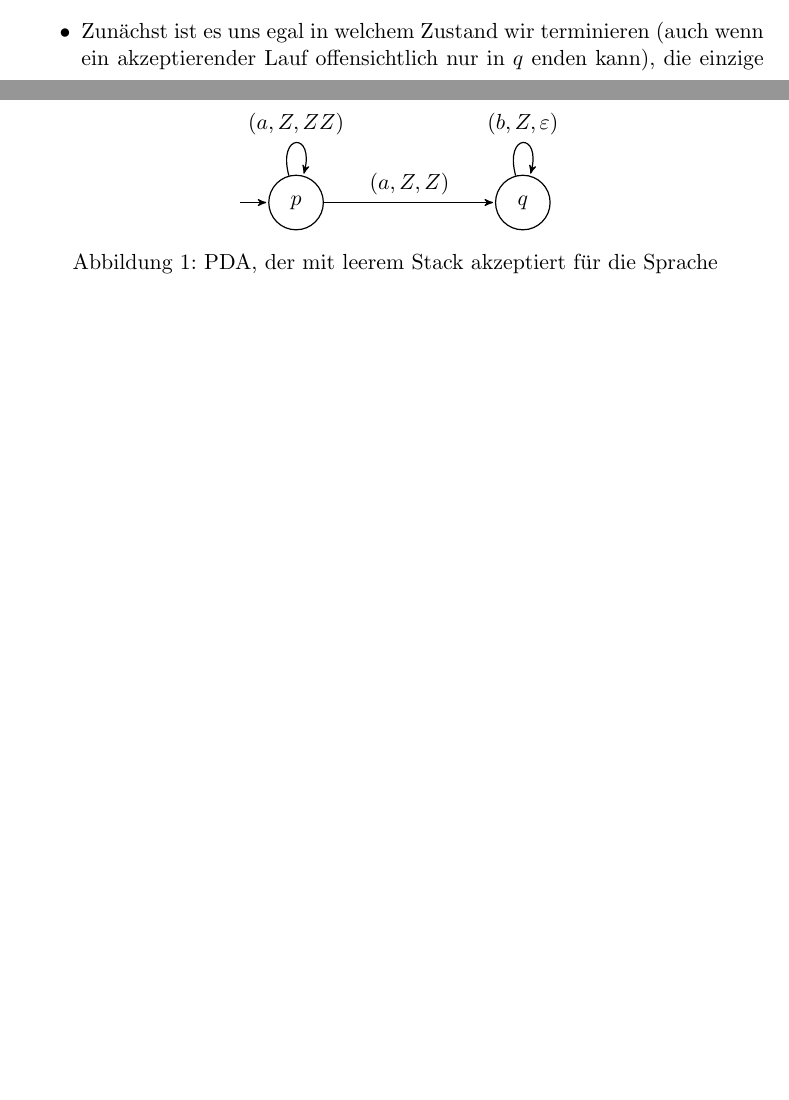
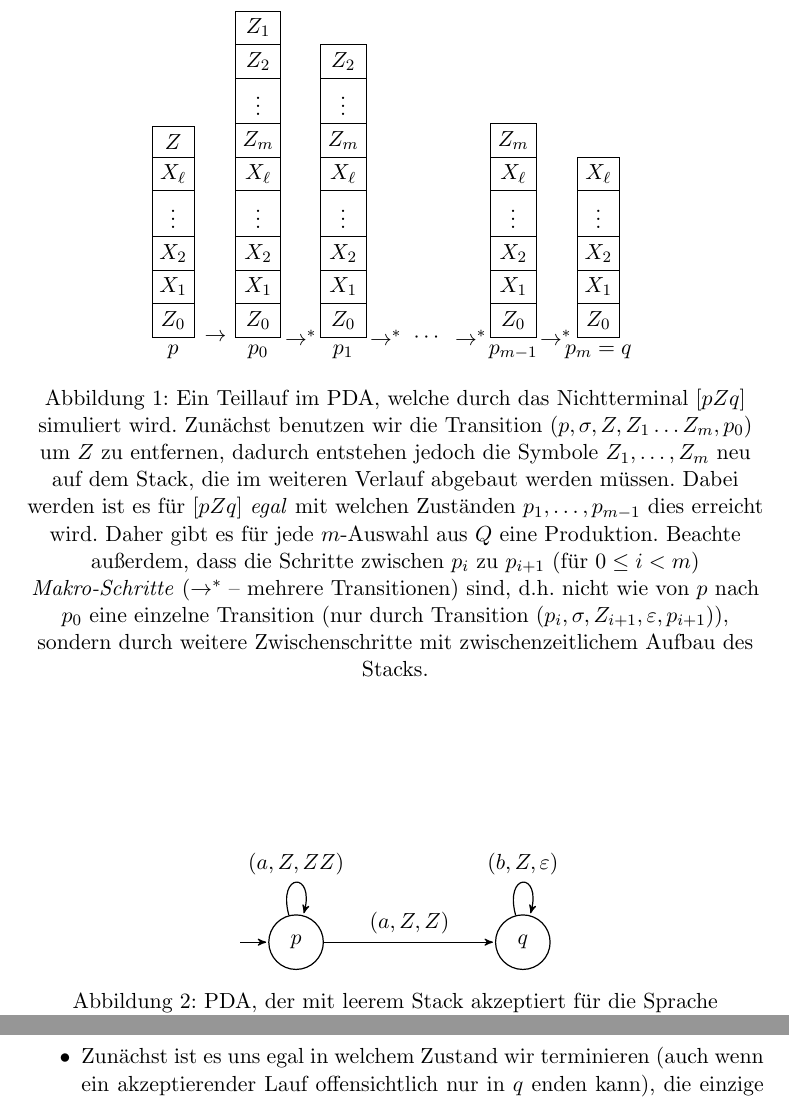
Before and after one commit to ttnick/tcs_pdfs, a LaTeX document (FoSAP/pda2cfg.tex): two parts of pages 2 and 3 of 3 before the commit and two parts of pages 3 and 4 of 4 after it, joined at a grey line, cut at the place of the change, the shorter picture padded with empty space. Compiled offline with pdfLaTeX.

Commit message:
updated pda2cfg

```diff
--- a/FoSAP/pda2cfg.tex
+++ b/FoSAP/pda2cfg.tex
@@ -9,6 +9,7 @@
 \usepackage{mathtools}
 \usepackage{graphicx}
 \usepackage{tikz}
+\usetikzlibrary{shapes.multipart}
 \usepackage{listings}
 \usepackage[justification=centering]{caption}
 \usetikzlibrary{arrows, automata, graphs, shapes, petri, decorations.pathmorphing}
@@ -60,4 +62,61 @@ Ein Ableitungsschritt in der Grammatik entspricht dabei nicht einfach einer Tran
 \end{itemize}
+\begin{figure}
+	\centering
+	\begin{tikzpicture}[stack/.style={rectangle split, rectangle split parts=#1,draw, anchor=south}]
+		\node[stack=6] at (0, 0) {
+			\nodepart{one}$Z$
+			\nodepart{two}$X_\ell$
+			\nodepart{three}$\vdots$
+			\nodepart{four}$X_2$
+			\nodepart{five}$X_1$
+			\nodepart{six}$Z_0$
+		} node [below] {$p$};
+		\node at (.75, 0) {$\to$};
+		\node[stack=9] at (1.5, 0) {
+			\nodepart{one}$Z_1$
+			\nodepart{two}$Z_2$
+			\nodepart{three}$\vdots$
+			\nodepart{four}$Z_m$
+			\nodepart{five}$X_\ell$
+			\nodepart{six}$\vdots$
+			\nodepart{seven}$X_2$
+			\nodepart{eight}$X_1$
+			\nodepart{nine}$Z_0$
+		} node at (1.5, 0) [below] {$p_0$};
+		\node at (2.25, 0) {$\to^\ast$};
+		\node[stack=8] at (3, 0) {
+			\nodepart{one}$Z_2$
+			\nodepart{two}$\vdots$
+			\nodepart{three}$Z_m$
+			\nodepart{four}$X_\ell$
+			\nodepart{five}$\vdots$
+			\nodepart{six}$X_2$
+			\nodepart{seven}$X_1$
+			\nodepart{eight}$Z_0$
+		} node at (3, 0) [below] {$p_1$};
+		\node at (3.75, 0) {$\to^\ast$};
+		\node at (4.5, 0) {$\cdots$};
+		\node at (5.25, 0) {$\to^\ast$};
+		\node[stack=6] at (6, 0) {
+			\nodepart{one}$Z_m$
+			\nodepart{two}$X_\ell$
+			\nodepart{three}$\vdots$
+			\nodepart{four}$X_2$
+			\nodepart{five}$X_1$
+			\nodepart{six}$Z_0$
+		} node at (6, 0) [below] {$p_{m-1}$};
+		\node at (6.75, 0) {$\to^\ast$};
+		\node[stack=5] at (7.5, 0) {
+			\nodepart{one}$X_\ell$
+			\nodepart{two}$\vdots$
+			\nodepart{three}$X_2$
+			\nodepart{four}$X_1$
+			\nodepart{five}$Z_0$
+		} node at (7.5, 0) [below] {$p_m = q$};
+	\end{tikzpicture}
+	\caption{Ein Teillauf im PDA, welche durch das Nichtterminal $[pZq]$ simuliert wird. Zunächst benutzen wir die Transition $(p, \sigma, Z, Z_1 \ldots Z_m, p_0)$ um $Z$ zu entfernen, dadurch entstehen jedoch die Symbole $Z_1, \ldots, Z_m$ neu auf dem Stack, die im weiteren Verlauf abgebaut werden müssen. Dabei werden ist es für $[pZq]$ \textit{egal} mit welchen Zuständen $p_1, \ldots, p_{m-1}$ dies erreicht wird. Daher gibt es für jede $m$-Auswahl aus $Q$ eine Produktion. Beachte außerdem, dass die Schritte zwischen $p_i$ zu $p_{i+1}$ (für $0 \leq i < m$) \textit{Makro-Schritte} ($\to^\ast$ -- mehrere Transitionen) sind, d.h. nicht wie von $p$ nach $p_0$ eine einzelne Transition (nur durch Transition $(p_i, \sigma, Z_{i+1}, \varepsilon, p_{i+1})$), sondern durch weitere Zwischenschritte mit zwischenzeitlichem Aufbau des Stacks.}
+	\label{fig:stacks}
+\end{figure}
 Um die Philosophie der Konstruktion einmal zusammenzufassen: Wenn in einem akzeptierenden Lauf der aktuelle Stackinhalt zu einem Zeitpunkt $Z\gamma$ ist, dann wird zu einem späteren Punkt des Laufes der Stackinhalt einmal nur noch $\gamma$ sein.\\
 Wir betrachten als Beispiel den PDA, der mit leerem Stack akzeptiert in Abbildung~\ref{fig:pda}. Sei dafür
 $$
```
Also changed, not shown: FoSAP/pda2cfg.pdf, FoSAP/pda2cfg.tex (5 more changed lines), 2 other files.
